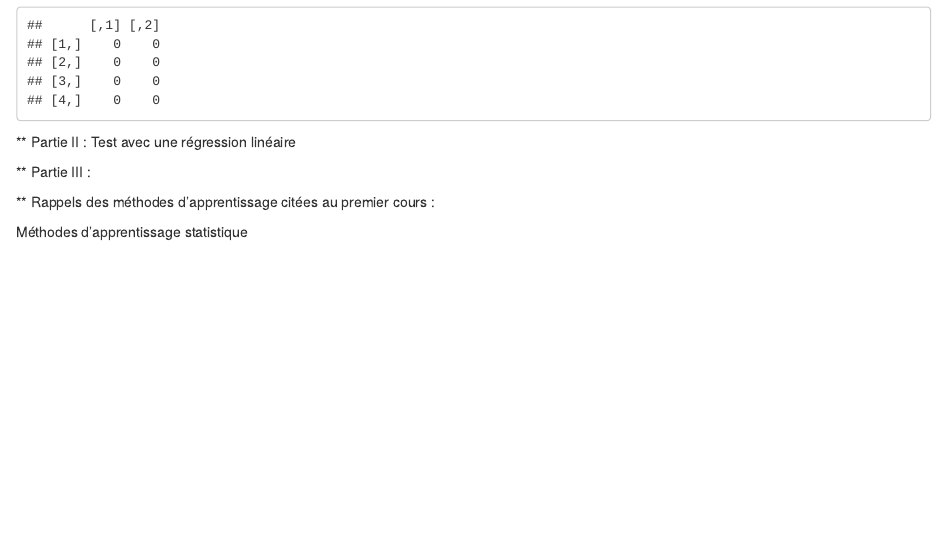
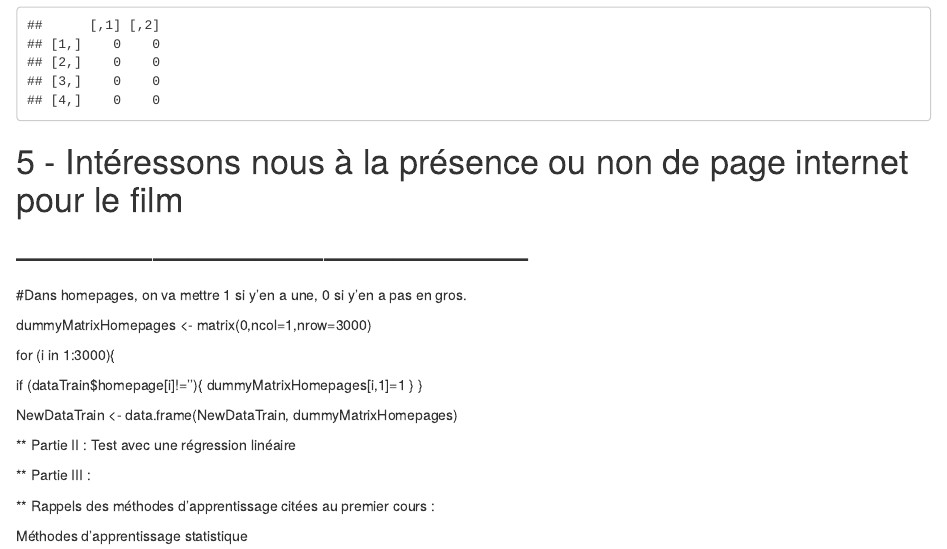
Before and after one commit to pierremon/cinema-prediction, an R Markdown document (box office.Rmd): the page in a window 1100 px wide, from 6310 px down. Rendered offline with R 4.5, knitr and Pandoc, with nearby package versions; some code elsewhere in the file could not run offline.

Commit message:
add homepage processing

````diff
--- a/box office.Rmd
+++ b/box office.Rmd
@@ -256,6 +256,23 @@ sum(grepl("Comedy", genresName[1,]))
 matrix(0, ncol =2, nrow = 4)
 ```
 
+# 5 - Intéressons nous à la présence ou non de page internet pour le film
+# ---------------------------------------------
+
+#Dans homepages, on va mettre 1 si y'en a une, 0 si y'en a pas en gros.
+
+dummyMatrixHomepages <- matrix(0,ncol=1,nrow=3000)
+
+for (i in 1:3000){
+
+  if (dataTrain$homepage[i]!=''){
+   dummyMatrixHomepages[i,1]=1
+  }
+}
+
+NewDataTrain <- data.frame(NewDataTrain, dummyMatrixHomepages)
+
+
 ** Partie II : Test avec une régression linéaire
 
 ** Partie III :
````
